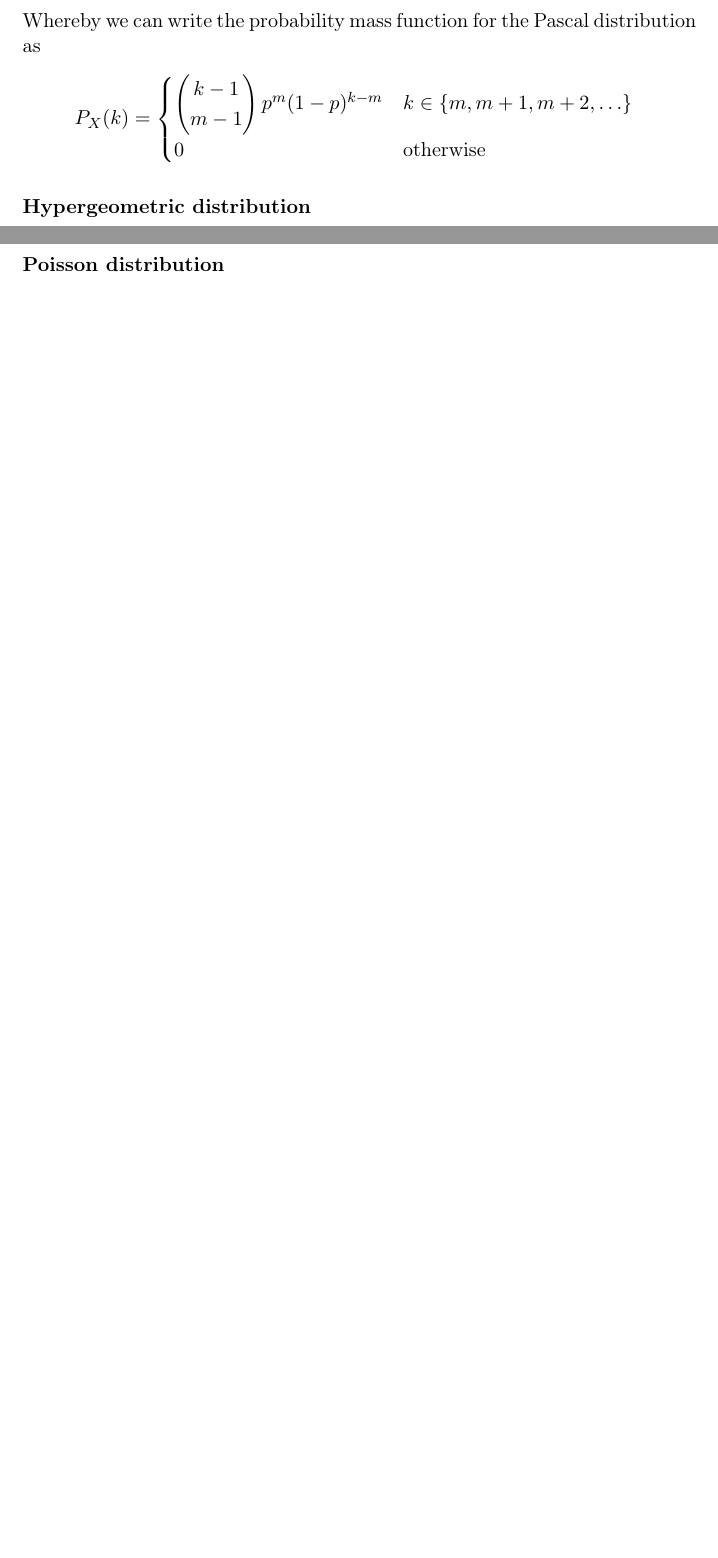
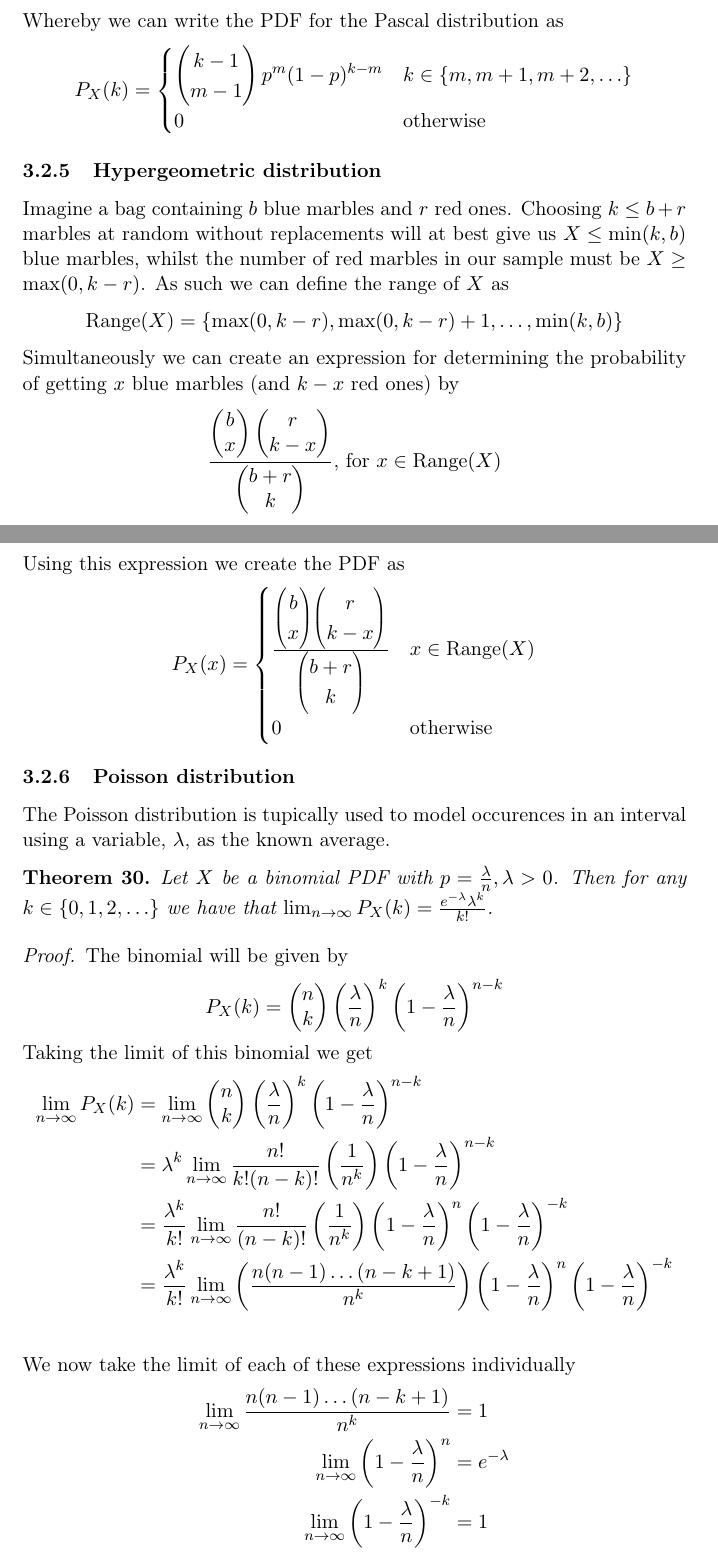
Before and after one commit to oliverbager/stats, a LaTeX document (master.tex, which reads ch3.tex): two parts of pages 28 and 29 of 57 before the commit and two parts of pages 29 and 30 of 60 after it, joined at a grey line, cut so that both start at the same text, the shorter picture padded with empty space. Compiled offline with pdfLaTeX.

Commit message:
july 23rd

```diff
--- a/ch3.tex
+++ b/ch3.tex
@@ -85,9 +114,43 @@ Since $A$ is given by the product of these, we multiply them together whereby we
         &=\begin{pmatrix}k-1\\m-1\end{pmatrix}p^{m-1}(1-p)^{k-m}p \\
         &=\begin{pmatrix}k-1\\m-1\end{pmatrix}p^{m}(1-p)^{k-m}
 \end{align*}
-Whereby we can write the probability mass function for the Pascal distribution as
+Whereby we can write the PDF for the Pascal distribution as
 \[
     P_{X}(k)=\begin{cases}\begin{pmatrix}k-1\\m-1\end{pmatrix}p^{m}(1-p)^{k-m} & k\in\{m,m+1,m+2,\ldots\} \\ 0 & \text{otherwise}\end{cases}
 \]
-\paragraph{Hypergeometric distribution}
-\paragraph{Poisson distribution}
+\subsubsection{Hypergeometric distribution}
+Imagine a bag containing $b$ blue marbles and $r$ red ones. Choosing $k\leq b+r$ marbles at random without replacements will at best give us $X\leq \text{min}(k,b)$ blue marbles, whilst the number of red marbles in our sample must be $X\geq \text{max}(0,k-r)$. As such we can define the range of $X$ as
+\[
+    \text{Range}(X)=\{\text{max}(0,k-r),\text{max}(0,k-r)+1,\ldots,\text{min}(k,b)\}
+\]
+Simultaneously we can create an expression for determining the probability of getting $x$ blue marbles (and $k-x$ red ones) by
+\[
+    \frac{\begin{pmatrix}b\\x\end{pmatrix}\begin{pmatrix}r\\k-x\end{pmatrix}}{\begin{pmatrix}b+r\\k\end{pmatrix}} \text{, for } x\in \text{Range}(X)
+\]
+Using this expression we create the PDF as
+\[
+    P_{X}(x)=\begin{cases}\frac{\begin{pmatrix}b\\x\end{pmatrix}\begin{pmatrix}r\\k-x\end{pmatrix}}{\begin{pmatrix}b+r\\k\end{pmatrix}} & x\in \text{Range}(X) \\ 0 & \text{otherwise}\end{cases}
+\]
+\subsubsection{Poisson distribution}
+The Poisson distribution is tupically used to model occurences in an interval using a variable, $\lambda$, as the known average.
+\begin{theorem}
+    Let $X$ be a binomial PDF with $p=\frac{\lambda}{n},\lambda>0$. Then for any $k\in\{0,1,2,\ldots\}$ we have that $\lim_{n\rightarrow\infty}P_{X}(k)=\frac{e^{-\lambda}\lambda^{k}}{k!}$.
+\end{theorem}
+\begin{proof}
+  The binomial will be given by
+  \[
+    P_{X}(k)=\begin{pmatrix}n\\k\end{pmatrix}\left(\frac{\lambda}{n}\right)^{k}\left(1-\frac{\lambda}{n}\right)^{n-k}
+  \]
+  Taking the limit of this binomial we get
+  \begin{align*}
+      \lim_{n\rightarrow\infty}P_{X}(k)&=\lim_{n\rightarrow\infty}\begin{pmatrix}n\\k\end{pmatrix}\left(\frac{\lambda}{n}\right)^{k}\left(1-\frac{\lambda}{n}\right)^{n-k} \\
+                        &=\lambda^{k}\lim_{n\rightarrow\infty}\frac{n!}{k!(n-k)!}\left(\frac{1}{n^{k}}\right)\left(1-\frac{\lambda}{n}\right)^{n-k} \\
+                        &=\frac{\lambda^{k}}{k!}\lim_{n\rightarrow\infty}\frac{n!}{(n-k)!}\left(\frac{1}{n^{k}}\right)\left(1-\frac{\lambda}{n}\right)^{n}\left(1-\frac{\lambda}{n}\right)^{-k} \\
+                        &=\frac{\lambda^{k}}{k!}\lim_{n\rightarrow\infty}\left(\frac{n(n-1)\ldots(n-k+1)}{n^{k}}\right)\left(1-\frac{\lambda}{n}\right)^{n}\left(1-\frac{\lambda}{n}\right)^{-k} \\
+  \end{align*}
+  We now take the limit of each of these expressions individually
+  \begin{align*}
+      \lim_{n\rightarrow\infty}\frac{n(n-1)\ldots(n-k+1)}{n^{k}}&=1 \\
+      \lim_{n\rightarrow\infty}\left(1-\frac{\lambda}{n}\right)^{n}&=e^{-\lambda} \\
+      \lim_{n\rightarrow\infty}\left(1-\frac{\lambda}{n}\right)^{-k}&=1
+  \end{align*}
```
Also changed, not shown: chprblms.tex (+2 -0 lines), master.pdf, ch3.tex (61 more changed lines).
